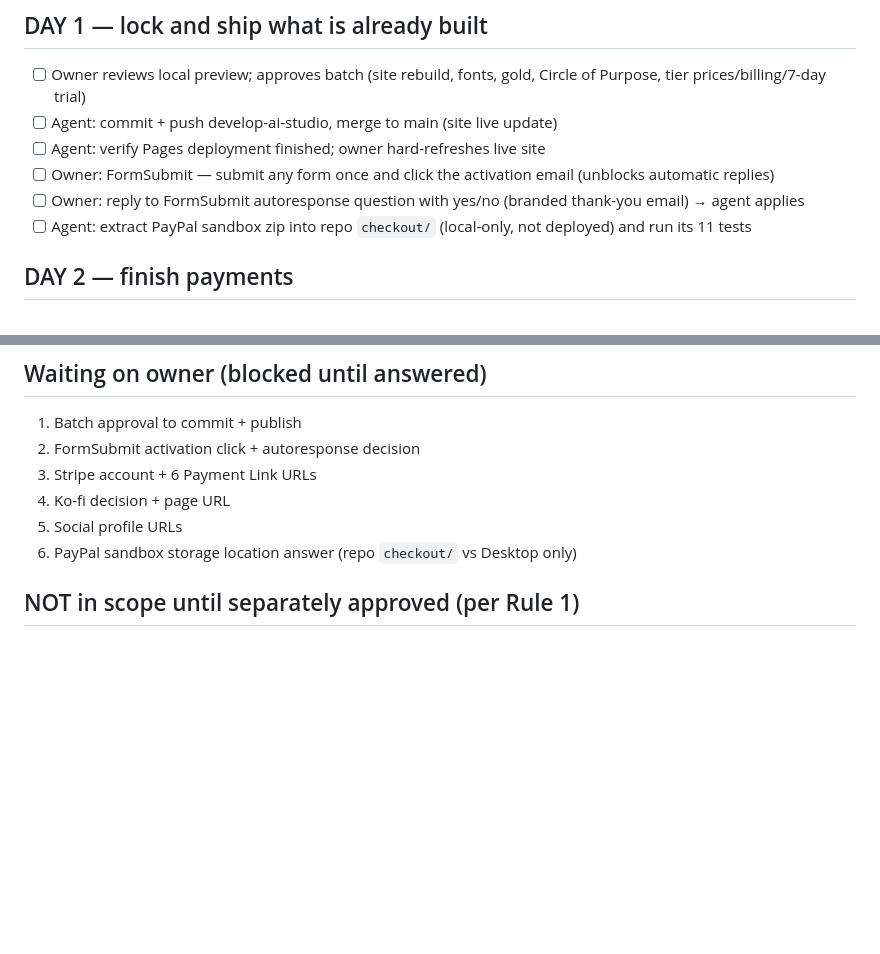
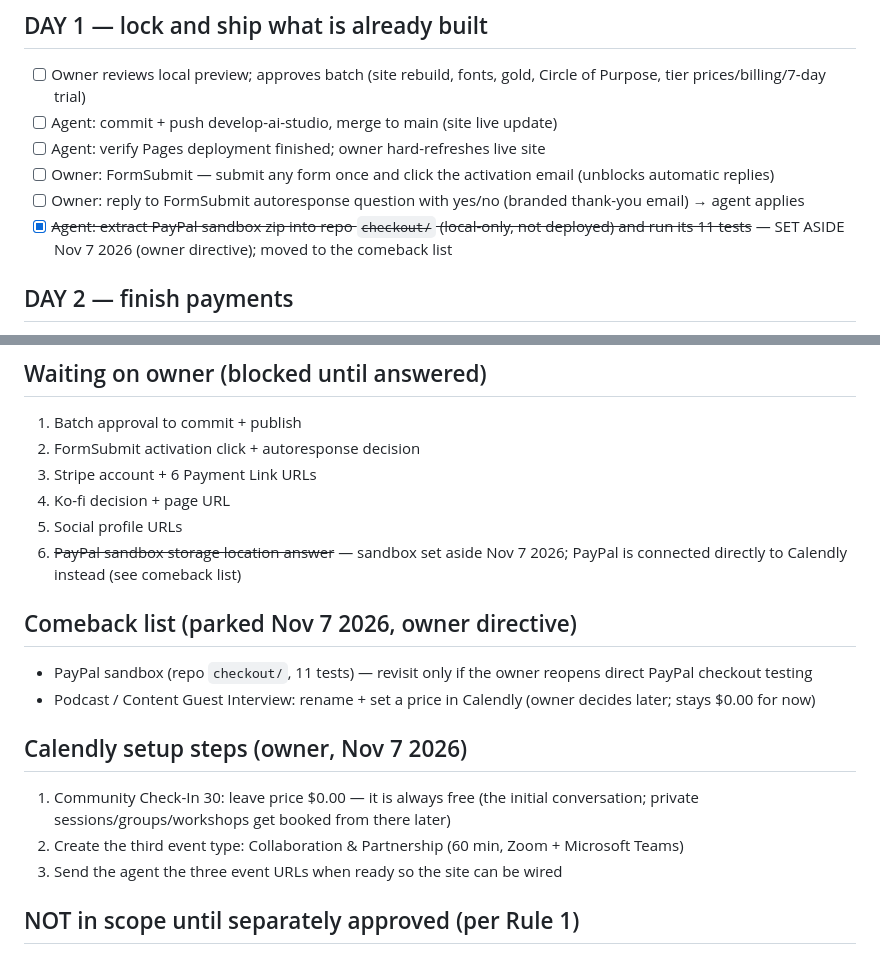
Before and after one commit to shrondajeanine79-gif/on-purpose-with-purpose, a Markdown page: docs/INTEGRATION-CHECKLIST.md, 2 parts joined by grey strips. Drawn GitHub-style; blank space fills up the shorter version.

Commit message:
Record Calendly+PayPal decisions: Check-In stays free, PayPal sandbox parked to comeback list

```diff
--- a/docs/INTEGRATION-CHECKLIST.md
+++ b/docs/INTEGRATION-CHECKLIST.md
@@ -20,7 +20,7 @@ the owner's own inventory.
 - [ ] Agent: verify Pages deployment finished; owner hard-refreshes live site
 - [ ] Owner: FormSubmit — submit any form once and click the activation email (unblocks automatic replies)
 - [ ] Owner: reply to FormSubmit autoresponse question with yes/no (branded thank-you email) → agent applies
-- [ ] Agent: extract PayPal sandbox zip into repo `checkout/` (local-only, not deployed) and run its 11 tests
+- [x] ~~Agent: extract PayPal sandbox zip into repo `checkout/` (local-only, not deployed) and run its 11 tests~~ — SET ASIDE Nov 7 2026 (owner directive); moved to the comeback list
 
 ## DAY 2 — finish payments
 - [ ] Owner: create Stripe account (if not done) and make 6 Payment Links: Rooted $4.99/mo, Rising $9.99/mo, Unshakeable $14.99/mo + annual $59.88/$119.88/$179.88, each with a 7-day free trial
@@ -43,7 +43,16 @@ the owner's own inventory.
 3. Stripe account + 6 Payment Link URLs
 4. Ko-fi decision + page URL
 5. Social profile URLs
-6. PayPal sandbox storage location answer (repo `checkout/` vs Desktop only)
+6. ~~PayPal sandbox storage location answer~~ — sandbox set aside Nov 7 2026; PayPal is connected directly to Calendly instead (see comeback list)
+
+## Comeback list (parked Nov 7 2026, owner directive)
+- PayPal sandbox (repo `checkout/`, 11 tests) — revisit only if the owner reopens direct PayPal checkout testing
+- Podcast / Content Guest Interview: rename + set a price in Calendly (owner decides later; stays $0.00 for now)
+
+## Calendly setup steps (owner, Nov 7 2026)
+1. Community Check-In 30: leave price $0.00 — it is always free (the initial conversation; private sessions/groups/workshops get booked from there later)
+2. Create the third event type: Collaboration & Partnership (60 min, Zoom + Microsoft Teams)
+3. Send the agent the three event URLs when ready so the site can be wired
 
 ## NOT in scope until separately approved (per Rule 1)
 New products, new pages/features, license review of remaining remote images
```
Also changed, not shown: AGENTS.md (+8 -0 lines).
